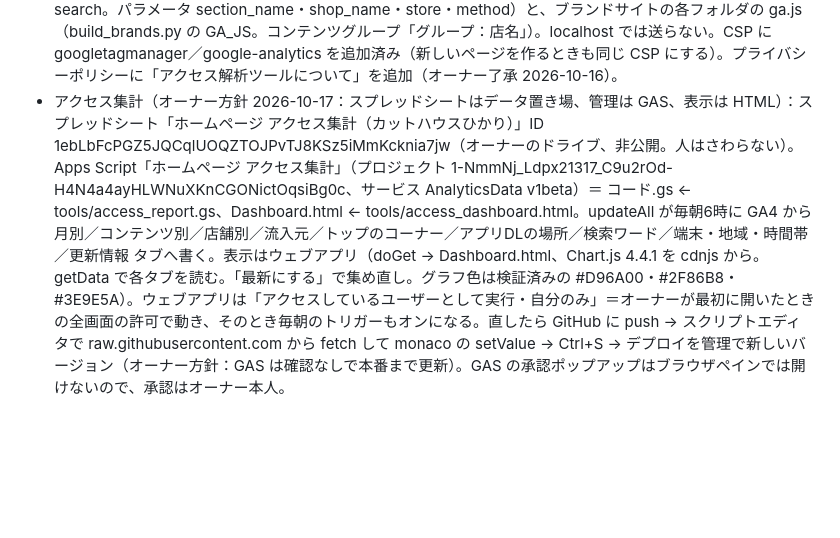
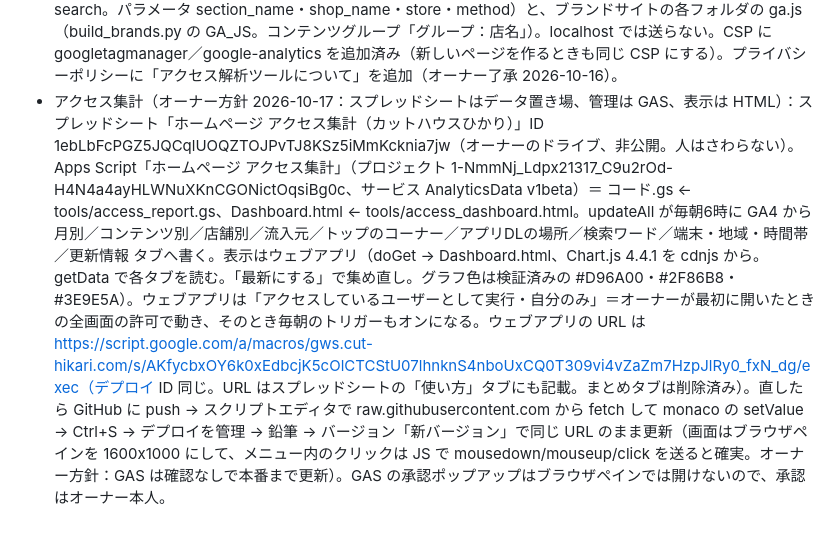
Before and after one commit to hsktake/hikari-website, a Markdown page: CLAUDE.md, the part around the change. Rendered like a GitHub page; blank space fills up the shorter version.

Commit message:
CLAUDE.md：アクセス集計ウェブアプリの URL・更新手順
Co-Authored-By: Claude Opus 5.5 <noreply@anthropic.com>
Claude-Session: https://claude.ai/code/session_01AQiosDWD1NckgfKCwFcXcF

```diff
--- a/CLAUDE.md
+++ b/CLAUDE.md
@@ -37,4 +37,4 @@
   - **ページを作り直したら（build_*.py を実行したら）最後に必ず `python3 tools/sync_sheet.py --offline` を実行する**（build_shops・build_menu・build_recruit・build_brands も中で実行し、料金・店舗数・店舗の予定・店舗情報を data/sheet の内容に合わせる。しないと料金などがコードに書いた値に戻る）。push 前に `git pull` して自動 commit と競合しないようにする。
   - タブ：使い方／お知らせ帯（表示▼・文章▼〔選ぶか自由に書く〕・リンク先▼・いつまで📅。「表示する」の行を全ページ最上部に帯で出す。いつまでを過ぎたら消える。帯はJSだけ）／店舗の予定（日付📅・終了日📅〔続くときだけ〕・店舗▼・内容▼〔休業・定休日ですが営業・早めに営業終了・遅めに営業開始〕・時刻▼・理由▼）＝ news.html の data-sheet="休業"／"営業時間変更" と各店舗ページの .sp-sheet。過ぎた日は消える。続いた休業は「10/17〜10/18」にまとめ、期間の「定休日ですが営業」は1日ずつ曜日を出す。「全店舗」の休業は2週間前から帯にも自動で出る（main.js の BAR_DAYS）／店舗情報（A列 店舗コードは非表示・店舗・営業時間▼・定休日▼〔どちらも選ぶか書く〕・フェイスケア▼あり/なし・状態▼営業中/閉店。シートが正＝ sync が data/shops.json の hours・holiday・care・closed を書きかえる。営業時間が変わると注意書き hoursNotes も新しい閉店時刻で作り直す。閉店は店舗一覧・近くの店舗・フェイスケア対応店舗から外し、店舗ページに閉店のお知らせ。「北関東に〇店舗」も閉店を除いた数。グループのお店のサイト plus/・delight/・mrcool/・alpha/ も同じ店舗情報の行（00201・00207・00205・00202）で変わる＝ build_brands.py の BRAND_CODE・SHEET_BASE〔シートの値がこれと同じあいだは各サイト独自の書き方（平日／土日祝 など）のまま、変わったらシートの値と自動の注意書き〕、閉店はトップに赤い帯＋グループのお店から外す。各フォルダの sheet.js がその場でシートを読む〔CSP に connect-src 追加済み〕。ララ・ドリームは店舗情報に入っていないので連絡を受けて直す）／料金（キー列は非表示。キー→金額。HTML の data-price="キー"。キーは index.html・build_menu.py（MENUS・price_board の4つ目・fc-price・brow・GROUP_PRICE）・build_shops.py の STD_PRICES と BRAND_PRICES（グループのお店の店舗ページ）・build_brands.py の PRICE_KEYS・BADGE_KEY・文中の {キー:1,500}。グループのお店の料金は plus_cut・delight_self・delight_full・mrcool_men・mrcool_women・alpha_cut・alpha_fade・alpha_fade_m・alpha_shampoo）／採用（職種キー→募集中・募集停止。data-job に「現在、募集していません」。「応募フォームのURL」の行のC列にURLを入れると data-entry のボタンがフォームへ。JSだけ）／選択肢（非表示。プルダウンの元：A店舗・B理由・C内容・D時刻・E表示・Fリンク先・G募集・H帯の文章・I営業時間・J定休日・Kフェイスケア・L状態）。新しい店舗の追加（写真・地図・ページ）はシートではできないので data/shops.json に足し、シートの店舗情報と選択肢A列にも行を足す。
 - アクセス解析：Googleアナリティクス 4（アカウント「株式会社エイチ・エス・ケイ」412283054／プロパティ「カットハウスひかり ホームページ」559307576／ウェブストリーム 16142138453／測定ID G-P582HM9KTN。オーナーの Google アカウント 20hiratsuka@gws.cut-hikari.com。タイムゾーン日本・円・データ保持14か月）。計測は main.js の先頭（コンテンツグループ＝ページの種類、イベント app_download・wait_status_click・map_click・tel_click・recruit_contact・mail_click・instagram_click・section_view・search。パラメータ section_name・shop_name・store・method）と、ブランドサイトの各フォルダの ga.js（build_brands.py の GA_JS。コンテンツグループ「グループ：店名」）。localhost では送らない。CSP に googletagmanager／google-analytics を追加済み（新しいページを作るときも同じ CSP にする）。プライバシーポリシーに「アクセス解析ツールについて」を追加（オーナー了承 2026-10-16）。
-- アクセス集計（オーナー方針 2026-10-17：スプレッドシートはデータ置き場、管理は GAS、表示は HTML）：スプレッドシート「ホームページ アクセス集計（カットハウスひかり）」ID 1ebLbFcPGZ5JQCqlUOQZTOJPvTJ8KSz5iMmKcknia7jw（オーナーのドライブ、非公開。人はさわらない）。Apps Script「ホームページ アクセス集計」（プロジェクト 1-NmmNj_Ldpx21317_C9u2rOd-H4N4a4ayHLWNuXKnCGONictOqsiBg0c、サービス AnalyticsData v1beta）＝ コード.gs ← tools/access_report.gs、Dashboard.html ← tools/access_dashboard.html。updateAll が毎朝6時に GA4 から 月別／コンテンツ別／店舗別／流入元／トップのコーナー／アプリDLの場所／検索ワード／端末・地域・時間帯／更新情報 タブへ書く。表示はウェブアプリ（doGet → Dashboard.html、Chart.js 4.4.1 を cdnjs から。getData で各タブを読む。「最新にする」で集め直し。グラフ色は検証済みの #D96A00・#2F86B8・#3E9E5A）。ウェブアプリは「アクセスしているユーザーとして実行・自分のみ」＝オーナーが最初に開いたときの全画面の許可で動き、そのとき毎朝のトリガーもオンになる。直したら GitHub に push → スクリプトエディタで raw.githubusercontent.com から fetch して monaco の setValue → Ctrl+S → デプロイを管理で新しいバージョン（オーナー方針：GAS は確認なしで本番まで更新）。GAS の承認ポップアップはブラウザペインでは開けないので、承認はオーナー本人。
+- アクセス集計（オーナー方針 2026-10-17：スプレッドシートはデータ置き場、管理は GAS、表示は HTML）：スプレッドシート「ホームページ アクセス集計（カットハウスひかり）」ID 1ebLbFcPGZ5JQCqlUOQZTOJPvTJ8KSz5iMmKcknia7jw（オーナーのドライブ、非公開。人はさわらない）。Apps Script「ホームページ アクセス集計」（プロジェクト 1-NmmNj_Ldpx21317_C9u2rOd-H4N4a4ayHLWNuXKnCGONictOqsiBg0c、サービス AnalyticsData v1beta）＝ コード.gs ← tools/access_report.gs、Dashboard.html ← tools/access_dashboard.html。updateAll が毎朝6時に GA4 から 月別／コンテンツ別／店舗別／流入元／トップのコーナー／アプリDLの場所／検索ワード／端末・地域・時間帯／更新情報 タブへ書く。表示はウェブアプリ（doGet → Dashboard.html、Chart.js 4.4.1 を cdnjs から。getData で各タブを読む。「最新にする」で集め直し。グラフ色は検証済みの #D96A00・#2F86B8・#3E9E5A）。ウェブアプリは「アクセスしているユーザーとして実行・自分のみ」＝オーナーが最初に開いたときの全画面の許可で動き、そのとき毎朝のトリガーもオンになる。ウェブアプリの URL は https://script.google.com/a/macros/gws.cut-hikari.com/s/AKfycbxOY6k0xEdbcjK5cOlCTCStU07lhnknS4nboUxCQ0T309vi4vZaZm7HzpJlRy0_fxN_dg/exec（デプロイ ID 同じ。URL はスプレッドシートの「使い方」タブにも記載。まとめタブは削除済み）。直したら GitHub に push → スクリプトエディタで raw.githubusercontent.com から fetch して monaco の setValue → Ctrl+S → デプロイを管理 → 鉛筆 → バージョン「新バージョン」で同じ URL のまま更新（画面はブラウザペインを 1600x1000 にして、メニュー内のクリックは JS で mousedown/mouseup/click を送ると確実。オーナー方針：GAS は確認なしで本番まで更新）。GAS の承認ポップアップはブラウザペインでは開けないので、承認はオーナー本人。
```
